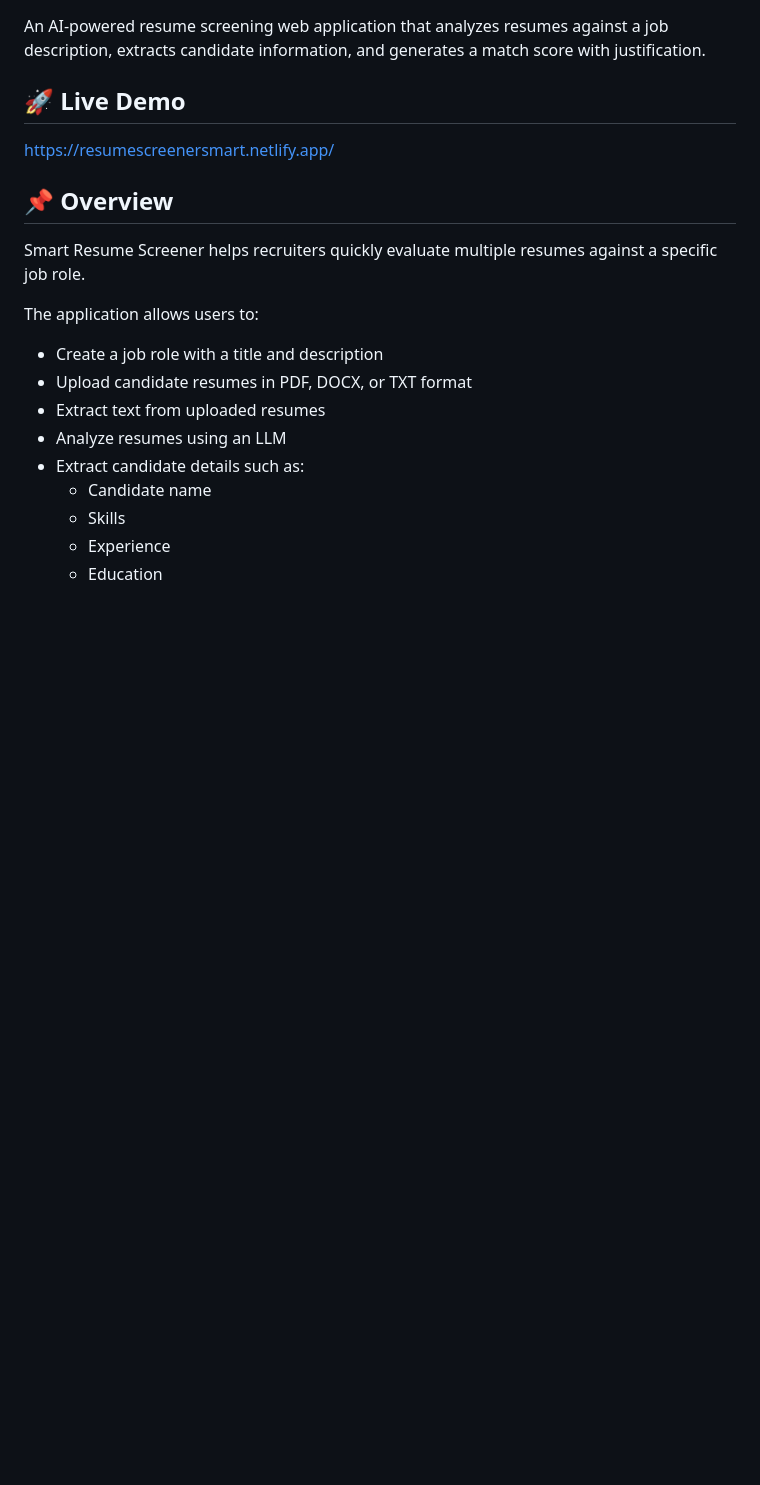
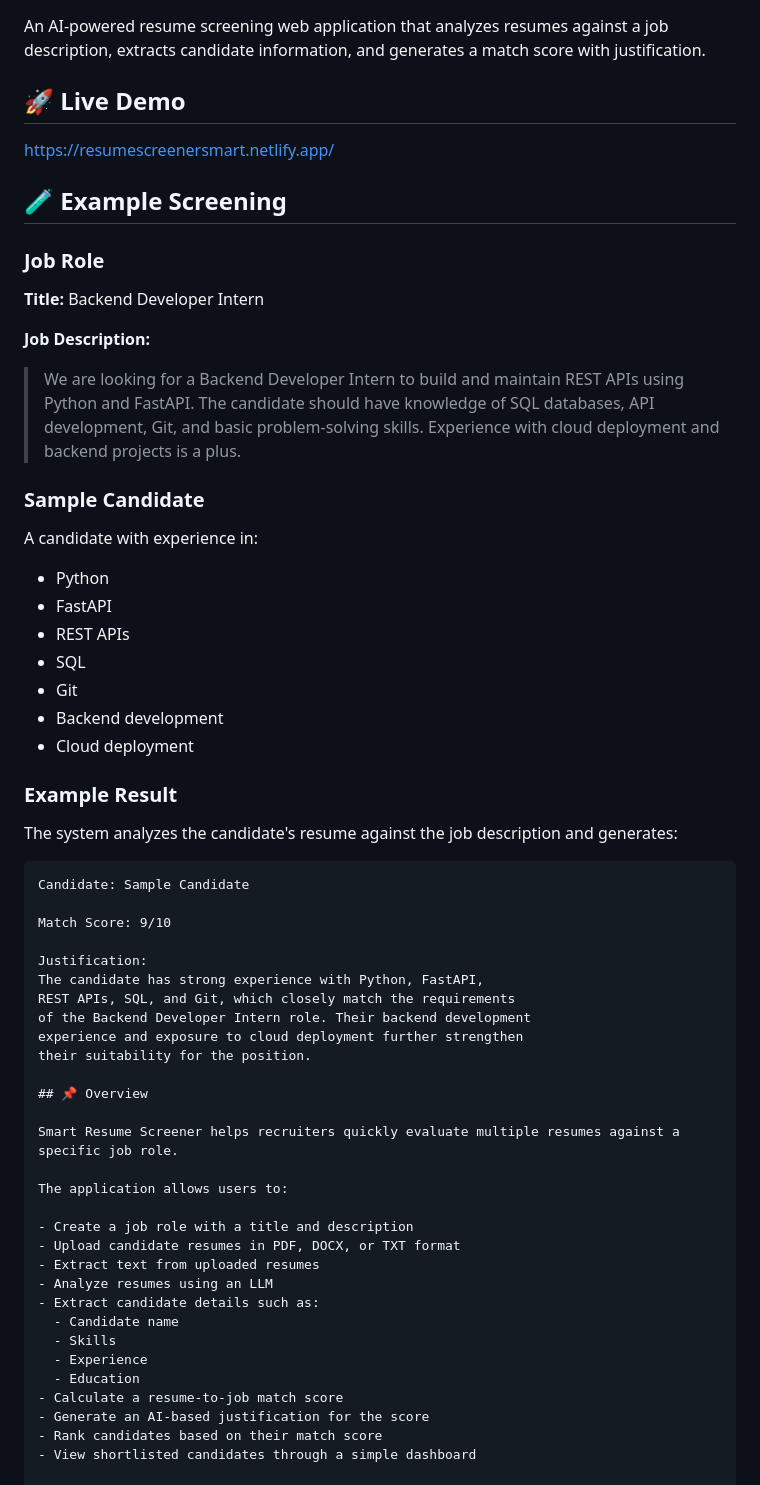
Before and after one commit to pathangenagarjuna/smart-resume-screener, a Markdown page: README.md, the part around the change. Drawn GitHub-style; blank space fills up the shorter version.

Commit message:
readme -Updated

````diff
--- a/README.md
+++ b/README.md
@@ -5,6 +5,44 @@ An AI-powered resume screening web application that analyzes resumes against a j
 ## 🚀 Live Demo
 
 https://resumescreenersmart.netlify.app/
+
+## 🧪 Example Screening
+
+### Job Role
+
+**Title:** Backend Developer Intern
+
+**Job Description:**
+
+> We are looking for a Backend Developer Intern to build and maintain REST APIs using Python and FastAPI. The candidate should have knowledge of SQL databases, API development, Git, and basic problem-solving skills. Experience with cloud deployment and backend projects is a plus.
+
+### Sample Candidate
+
+A candidate with experience in:
+
+- Python
+- FastAPI
+- REST APIs
+- SQL
+- Git
+- Backend development
+- Cloud deployment
+
+### Example Result
+
+The system analyzes the candidate's resume against the job description and generates:
+
+```text
+Candidate: Sample Candidate
+
+Match Score: 9/10
+
+Justification:
+The candidate has strong experience with Python, FastAPI,
+REST APIs, SQL, and Git, which closely match the requirements
+of the Backend Developer Intern role. Their backend development
+experience and exposure to cloud deployment further strengthen
+their suitability for the position.
 
 ## 📌 Overview
 
````
